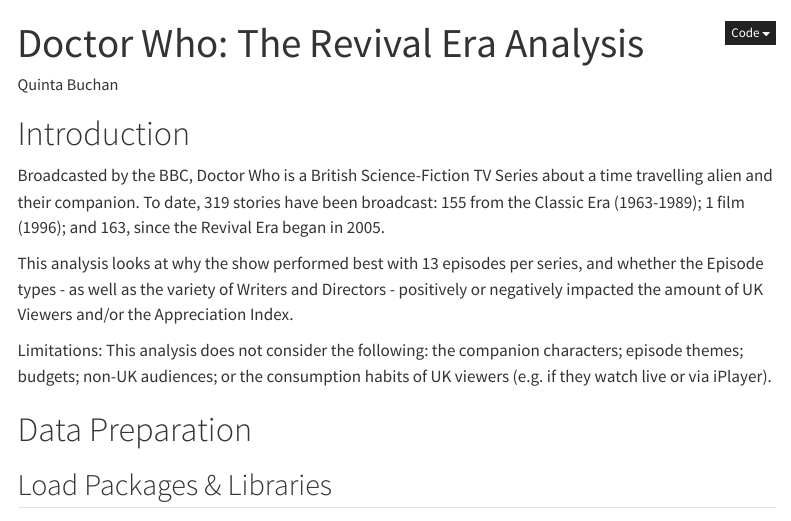
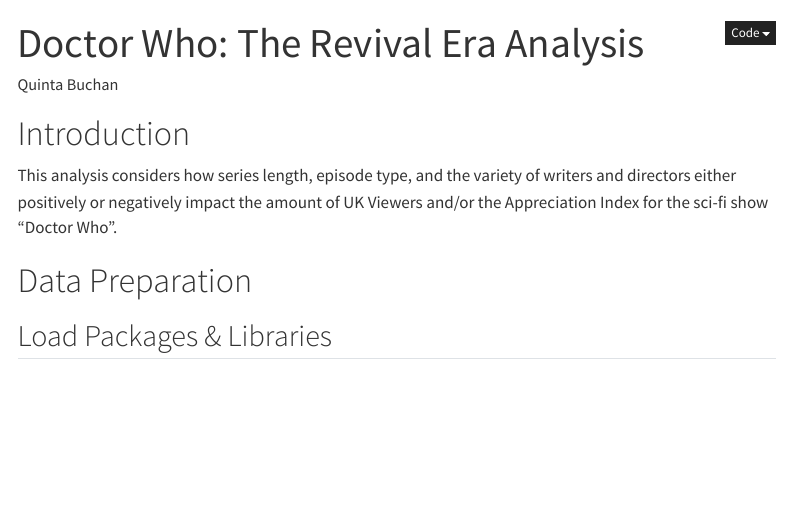
Before and after one commit to quintabuchan/DoctorWhoRevivalEra, a Quarto document (Analysis.qmd): the page in a window 1100 px wide, from its top. Rendered offline with R 4.5, knitr and Pandoc in place of Quarto, with nearby package versions; menus at the side of the page are left out; common packages that the code uses without loading them are loaded.

Commit message:
Update Analysis.qmd

```diff
--- a/Analysis.qmd
+++ b/Analysis.qmd
@@ -19,11 +19,7 @@
 
 # Introduction
 
-Broadcasted by the BBC, Doctor Who is a British Science-Fiction TV Series about a time travelling alien and their companion. To date, 319 stories have been broadcast: 155 from the Classic Era (1963-1989); 1 film (1996); and 163, since the Revival Era began in 2005.
-
-This analysis looks at why the show performed best with 13 episodes per series, and whether the Episode types - as well as the variety of Writers and Directors - positively or negatively impacted the amount of UK Viewers and/or the Appreciation Index.
-
-Limitations: This analysis does not consider the following: the companion characters; episode themes; budgets; non-UK audiences; or the consumption habits of UK viewers (e.g. if they watch live or via iPlayer).
+This analysis considers how series length, episode type, and the variety of writers and directors either positively or negatively impact the amount of UK Viewers and/or the Appreciation Index for the sci-fi show "Doctor Who".
 
 # Data Preparation
 
```
